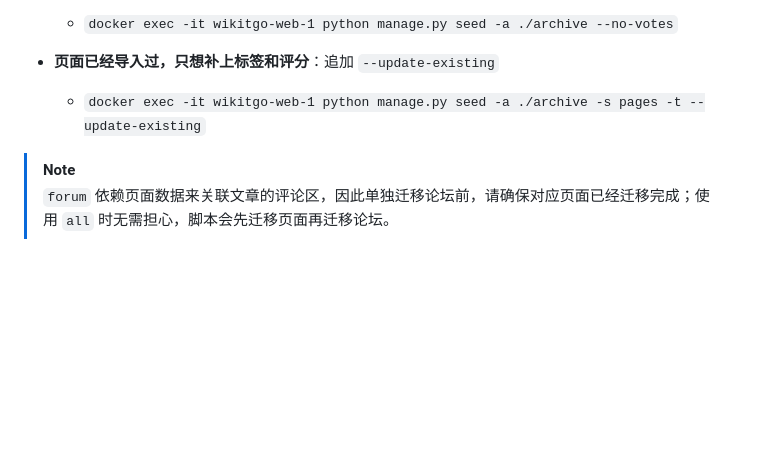
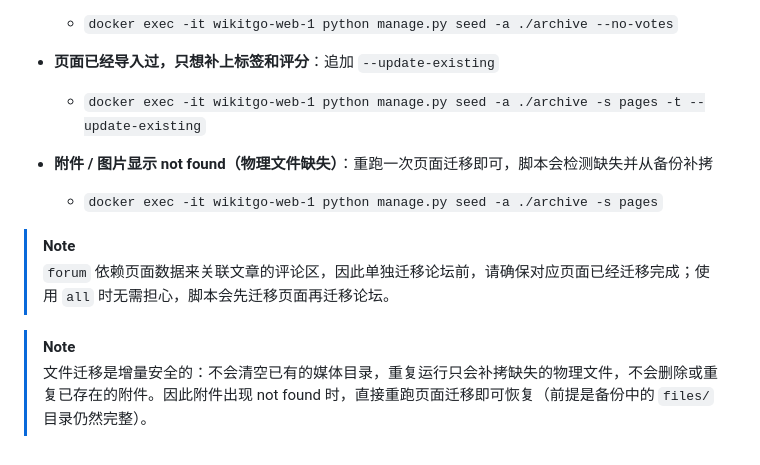
Before and after one commit to WikitTeam/ProjectWikit, a Markdown page: README.md, the part around the change. Drawn GitHub-style; blank space fills up the shorter version.

Commit message:
修正readme

```diff
--- a/README.md
+++ b/README.md
@@ -141,5 +141,11 @@
    - **页面已经导入过，只想补上标签和评分**：追加 `--update-existing`
      - `docker exec -it wikitgo-web-1 python manage.py seed -a ./archive -s pages -t --update-existing`
 
+   - **附件 / 图片显示 not found（物理文件缺失）**：重跑一次页面迁移即可，脚本会检测缺失并从备份补拷
+     - `docker exec -it wikitgo-web-1 python manage.py seed -a ./archive -s pages`
+
 > [!NOTE]
 > `forum` 依赖页面数据来关联文章的评论区，因此单独迁移论坛前，请确保对应页面已经迁移完成；使用 `all` 时无需担心，脚本会先迁移页面再迁移论坛。
+
+> [!NOTE]
+> 文件迁移是增量安全的：不会清空已有的媒体目录，重复运行只会补拷缺失的物理文件，不会删除或重复已存在的附件。因此附件出现 not found 时，直接重跑页面迁移即可恢复（前提是备份中的 `files/` 目录仍然完整）。
```
